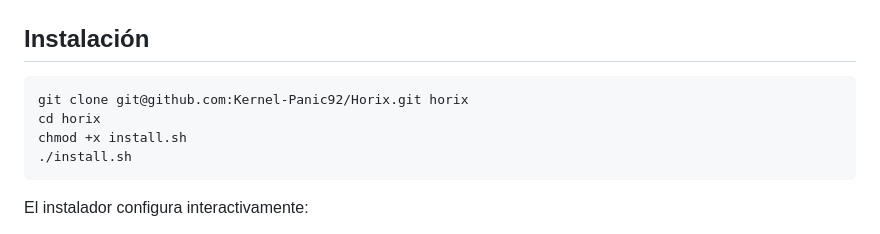
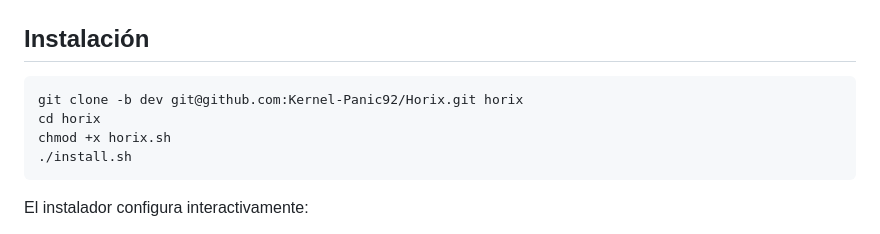
Before and after one commit to Kernel-Panic92/Horix, a Markdown page: README.md, the part around the change. Drawn GitHub-style.

Commit message:
Modify installation instructions in README
Updated installation instructions to clone from the 'dev' branch and changed script name.

````diff
--- a/README.md
+++ b/README.md
@@ -15,9 +15,9 @@ Sistema web para la gestión y control de horas extra del personal, desarrollado
 ## Instalación
 
 ```bash
-git clone git@github.com:Kernel-Panic92/Horix.git horix
+git clone -b dev git@github.com:Kernel-Panic92/Horix.git horix
 cd horix
-chmod +x install.sh
+chmod +x horix.sh
 ./install.sh
 ```
 
````
